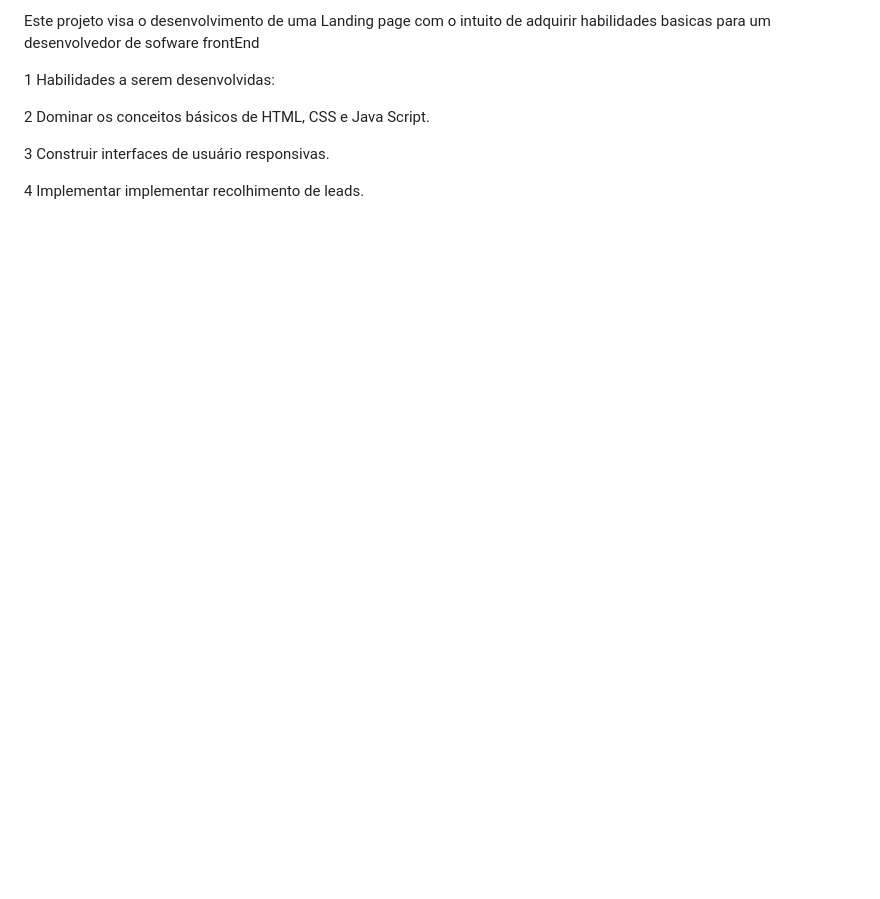
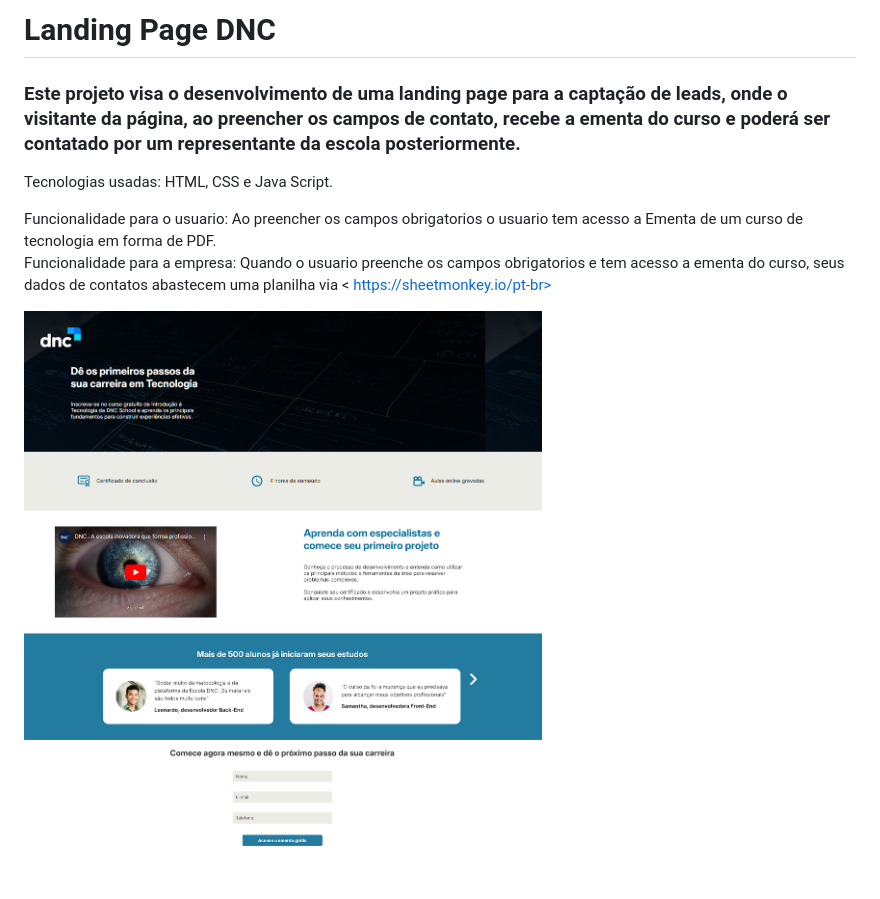
Before and after one commit to thiagofern4ndo/Landing-Page, a Markdown page: README.md, the part around the change. Drawn GitHub-style; pictures changed too: images/dnc.png (added); blank space fills up the shorter version.

Commit message:
Atualização no readme

```diff
--- a/README.md
+++ b/README.md
@@ -1,9 +1,12 @@
-Este projeto visa o desenvolvimento  de uma Landing page com o intuito de adquirir habilidades basicas para um desenvolvedor de sofware frontEnd
+<h1>Landing Page DNC</h1>
 
-1 Habilidades a serem desenvolvidas:
+<h3>Este projeto visa o desenvolvimento de uma landing page para a captação de leads, onde o visitante da página, ao preencher os campos de contato, recebe a ementa do curso e poderá ser contatado por um representante da escola posteriormente.</h3>
 
-2 Dominar os conceitos básicos de HTML, CSS e Java Script.
 
-3 Construir interfaces de usuário responsivas.
+<p>Tecnologias usadas: HTML, CSS e Java Script. <br>
 
-4 Implementar implementar recolhimento de leads.
+Funcionalidade para o usuario: Ao preencher os campos obrigatorios o usuario tem acesso a Ementa de um curso de tecnologia em forma de PDF.
+<br>
+Funcionalidade para a empresa: Quando o usuario preenche os campos obrigatorios e tem acesso a ementa do curso, seus dados de contatos abastecem uma planilha via < https://sheetmonkey.io/pt-br>
+
+<img src="./images/dnc.png" alt="imagem da pagina">
```
Also changed, not shown: 2 other files.
